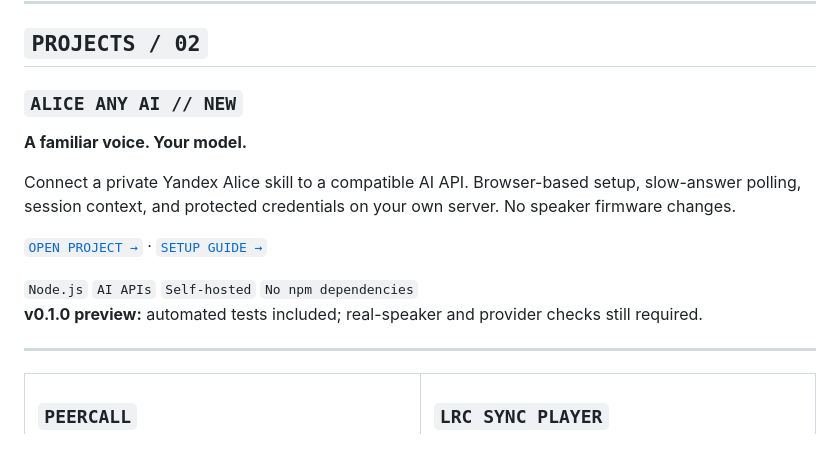
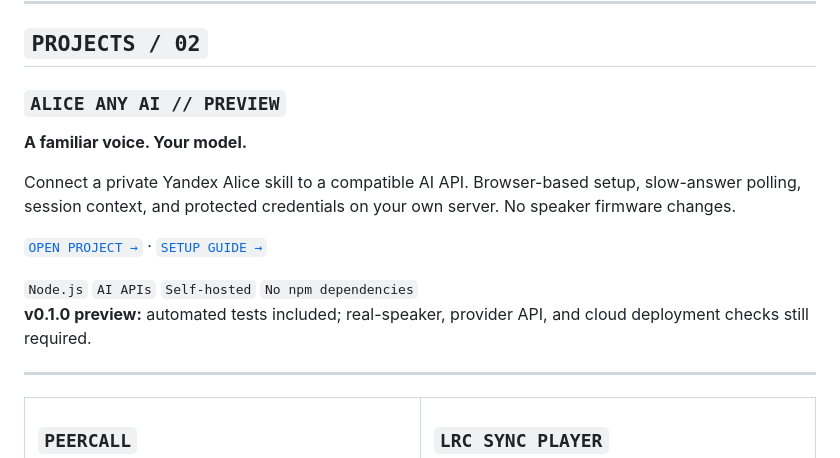
Before and after one commit to akaAnger/akaAnger, a Markdown page: README.md, the part around one of its changes. Rendered like a GitHub page.

Commit message:
Update profile links to standalone Alice Any AI preview

```diff
--- a/README.md
+++ b/README.md
@@ -44,7 +44,7 @@ No framework worship. No complexity for decoration. The tool comes first.
 <a id="projects"></a>
 ## `PROJECTS / 02`
 
-### `ALICE ANY AI // NEW`
+### `ALICE ANY AI // PREVIEW`
 
 **A familiar voice. Your model.**
 
@@ -54,6 +54,6 @@ Connect a private Yandex Alice skill to a compatible AI API. Browser-based setup
 
 `Node.js` `AI APIs` `Self-hosted` `No npm dependencies`
-**v0.1.0 preview:** automated tests included; real-speaker and provider checks still required.
+**v0.1.0 preview:** automated tests included; real-speaker, provider API, and cloud deployment checks still required.
 
 ---
 
```
Also changed, not shown: other parts of README.md (+1 -1 lines).
